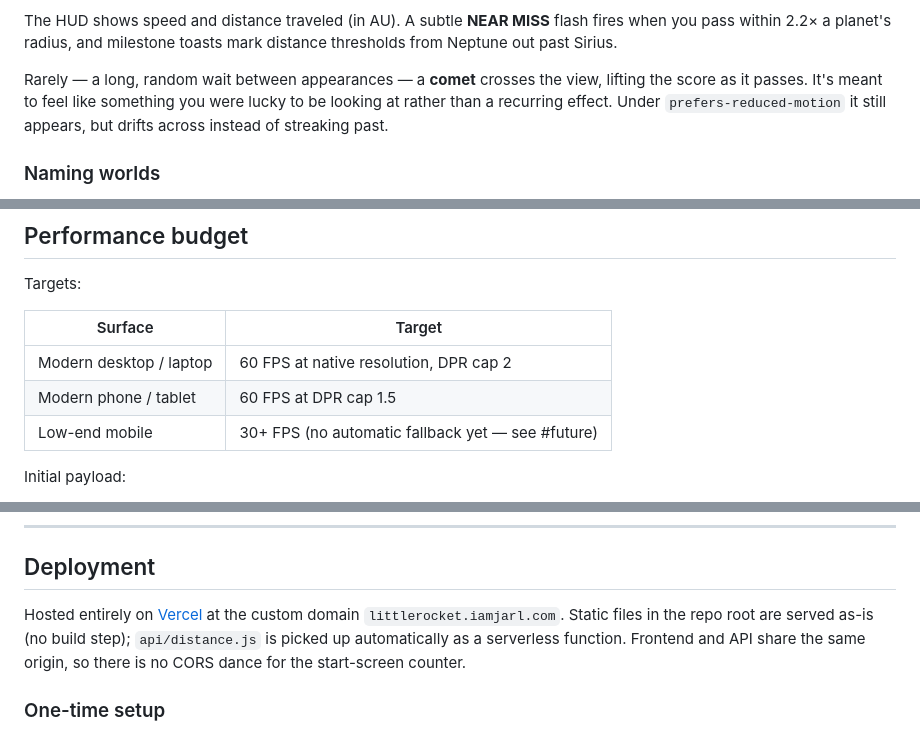
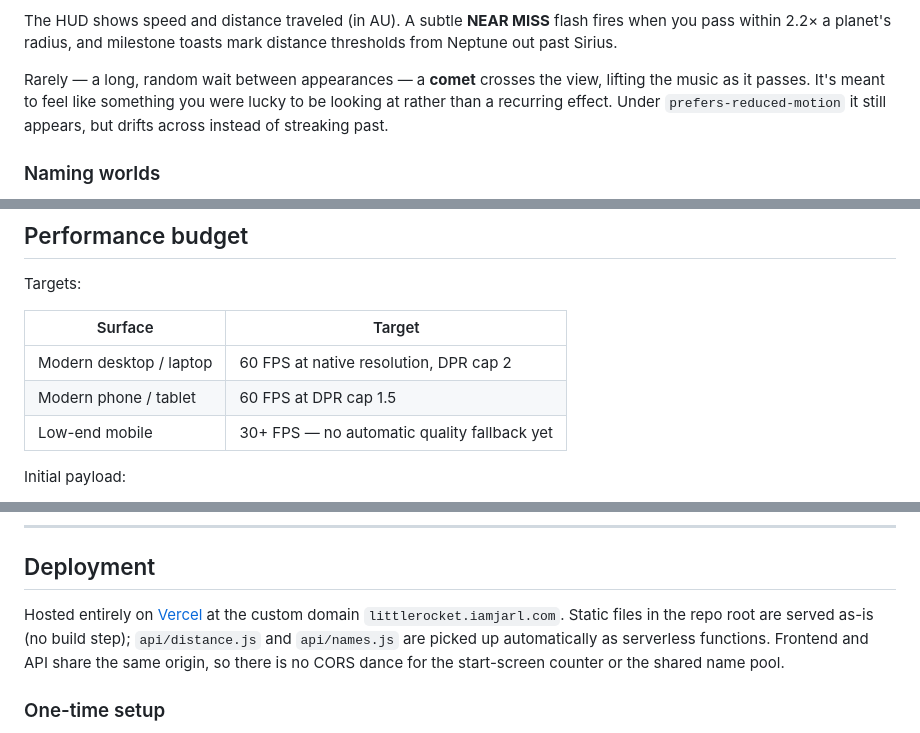
Before and after one commit to JarlLyng/Little-Rocket, a Markdown page: README.md, 3 parts joined by grey strips. GitHub-like rendering.

Commit message:
Fix three stray facts in the README
All three from the tidy-up pass, each checked against main before touching:

The performance table pointed at "#future" for the low-end mobile fallback.
There is no such section and never was, so the pointer is gone; the prose
under the table already says adaptive quality is on the roadmap.

The comet was described as "lifting the score", which meant the music —
musicSwell() — but the opening paragraph promises "no score, no fail state".
Two different senses of the word, three lines apart. It now says music.

The deployment section named only api/distance.js as a serverless function.
api/names.js is one too, and the same-origin point applies to the name pool
as much as to the counter.

While in there, checked the rest of the same class: all 11 internal anchors
and all 4 relative file links resolve.

Closes #26

Co-Authored-By: Claude Opus 5 <noreply@anthropic.com>

```diff
--- a/README.md
+++ b/README.md
@@ -51,7 +51,7 @@ Built with [Three.js](https://threejs.org/). No build step, no client dependenci
 
 The HUD shows speed and distance traveled (in AU). A subtle **NEAR MISS** flash fires when you pass within 2.2× a planet's radius, and milestone toasts mark distance thresholds from Neptune out past Sirius.
 
-Rarely — a long, random wait between appearances — a **comet** crosses the view, lifting the score as it passes. It's meant to feel like something you were lucky to be looking at rather than a recurring effect. Under `prefers-reduced-motion` it still appears, but drifts across instead of streaking past.
+Rarely — a long, random wait between appearances — a **comet** crosses the view, lifting the music as it passes. It's meant to feel like something you were lucky to be looking at rather than a recurring effect. Under `prefers-reduced-motion` it still appears, but drifts across instead of streaking past.
 
 ### Naming worlds
 
@@ -92,7 +92,7 @@ Targets:
 |---|---|
 | Modern desktop / laptop | 60 FPS at native resolution, DPR cap 2 |
 | Modern phone / tablet | 60 FPS at DPR cap 1.5 |
-| Low-end mobile | 30+ FPS (no automatic fallback yet — see #future) |
+| Low-end mobile | 30+ FPS — no automatic quality fallback yet |
 
 Initial payload:
 
@@ -317,7 +317,7 @@ The script verifies that every `--ij-*` token referenced in our CSS still exists
 
 ## Deployment
 
-Hosted entirely on [Vercel](https://vercel.com) at the custom domain `littlerocket.iamjarl.com`. Static files in the repo root are served as-is (no build step); `api/distance.js` is picked up automatically as a serverless function. Frontend and API share the same origin, so there is no CORS dance for the start-screen counter.
+Hosted entirely on [Vercel](https://vercel.com) at the custom domain `littlerocket.iamjarl.com`. Static files in the repo root are served as-is (no build step); `api/distance.js` and `api/names.js` are picked up automatically as serverless functions. Frontend and API share the same origin, so there is no CORS dance for the start-screen counter or the shared name pool.
 
 ### One-time setup
 
```
